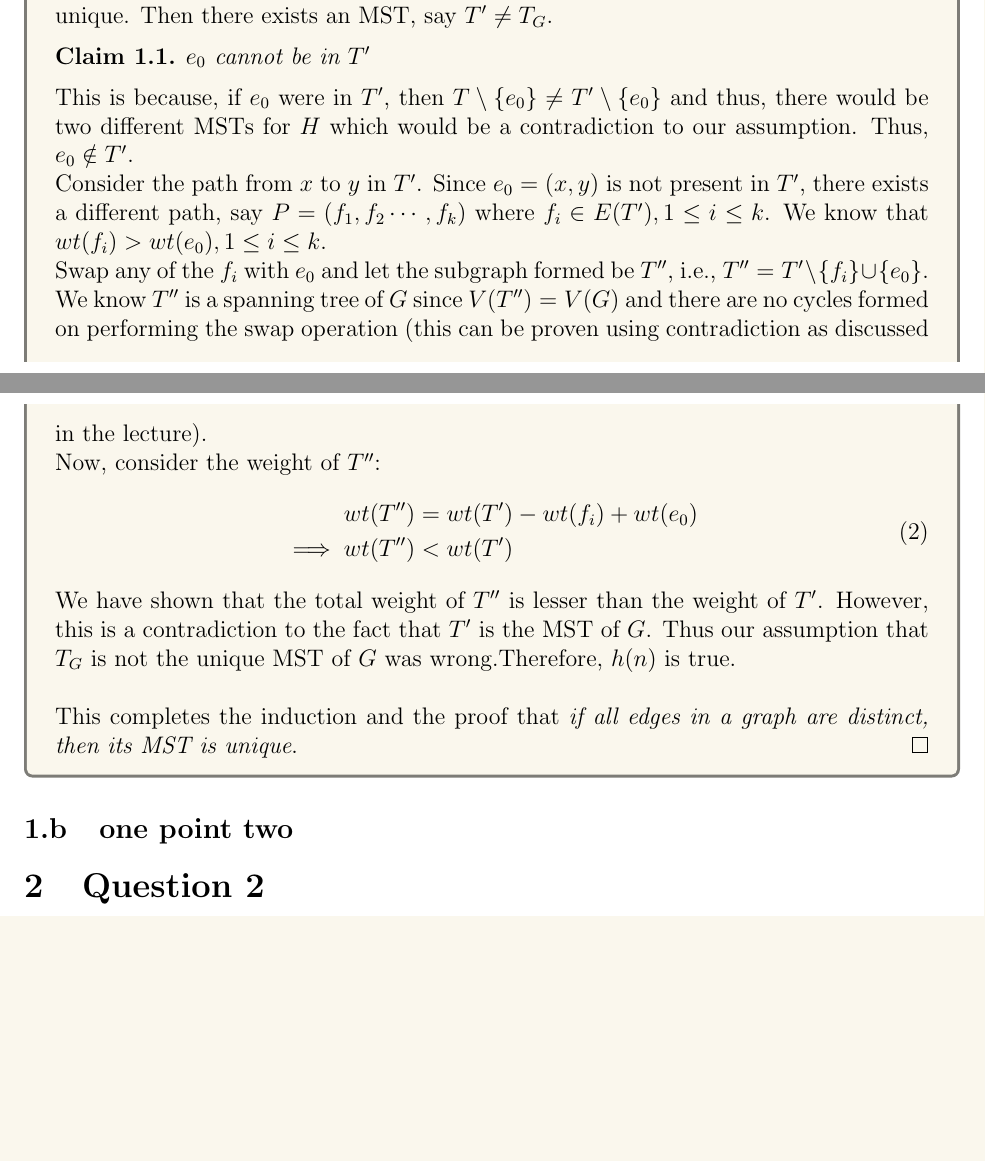
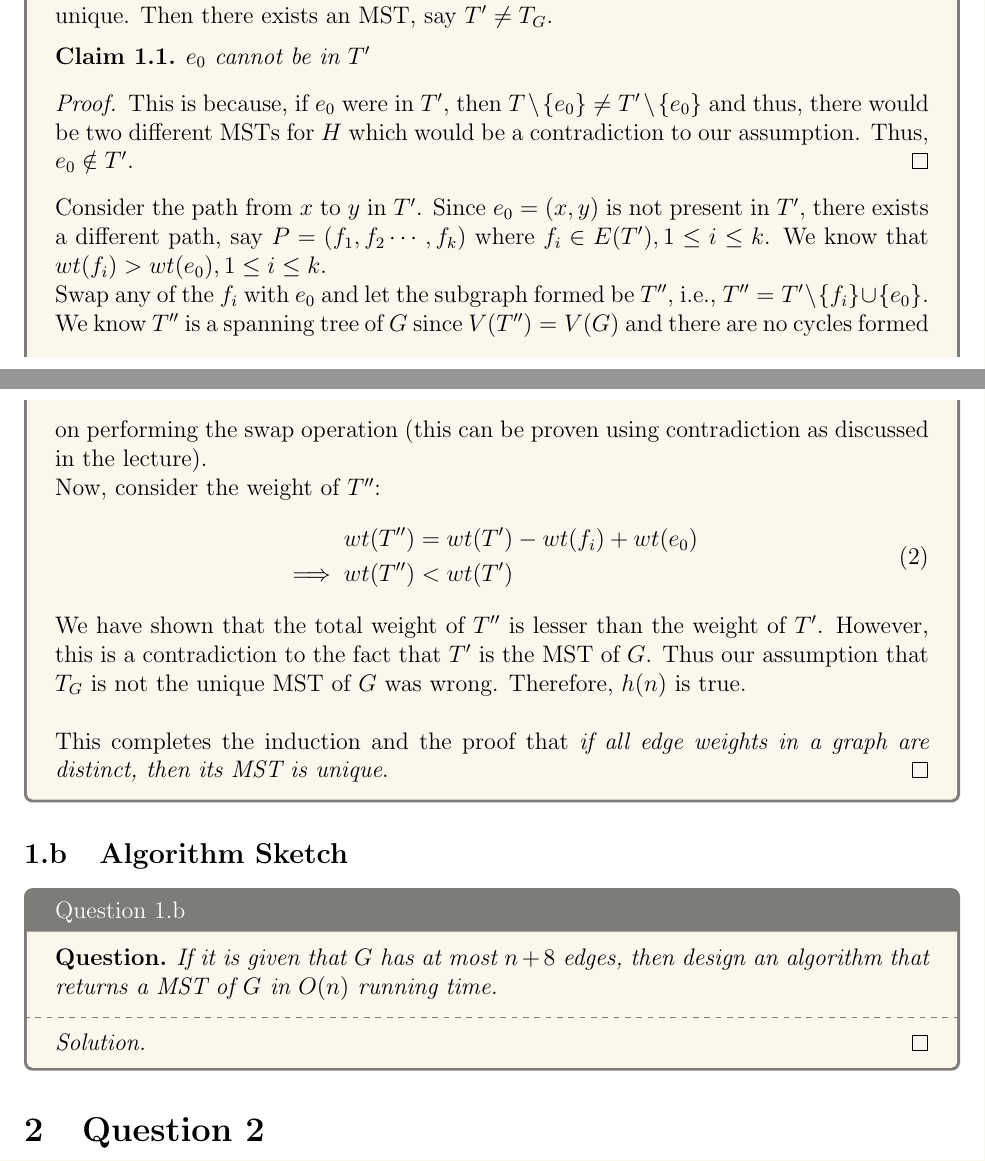
Before and after one commit to MallikaPrabhakar/COL351, a LaTeX problem sheet (Assignment1/main.tex, which reads Assignment1/1a.tex, Assignment1/1b.tex): two parts of pages 2 and 3 of 3, joined at a grey line, cut so that both start at the same text, the shorter picture padded with empty space. Compiled offline with pdfLaTeX.

```diff
--- a/Assignment1/1a.tex
+++ b/Assignment1/1a.tex
@@ -47,7 +47,9 @@
         \begin{claim}[]
             $e_0$ cannot be in $T'$
         \end{claim}
-        This is because, if $e_0$ were in $T'$, then $T\setminus\{e_0\}\neq T'\setminus\{e_0\}$ and thus, there would be two different MSTs for $H$ which would be a contradiction to our assumption. Thus, $e_0\notin T'$.\\
+        \begin{proof}
+            This is because, if $e_0$ were in $T'$, then $T\setminus\{e_0\}\neq T'\setminus\{e_0\}$ and thus, there would be two different MSTs for $H$ which would be a contradiction to our assumption. Thus, $e_0\notin T'$.
+        \end{proof}
         Consider the path from $x$ to $y$ in $T'$. Since $e_0=(x, y)$ is not present in $T'$, there exists a different path, say $P=(f_1,f_2\cdots,f_k)$ where $f_i\in E(T'), 1\leq i \leq k$. We know that $wt(f_i) > wt(e_0), 1 \leq i \leq k$.\\
         Swap any of the $f_i$ with $e_0$ and let the subgraph formed be $T''$, i.e., $T''=T'\setminus\{f_i\}\cup\{e_0\}$. We know $T''$ is a spanning tree of $G$ since $V(T'')=V(G)$ and there are no cycles formed on performing the swap operation (this can be proven using contradiction as discussed in the lecture).\\
         Now, consider the weight of $T''$:
@@ -57,9 +59,9 @@
                 \implies wt(T'') &< wt(T')
             \end{split}
         \end{equation}
-        We have shown that the total weight of $T''$ is lesser than the weight of $T'$. However, this is a contradiction to the fact that $T'$ is the MST of $G$. Thus our assumption that $T_G$ is not the unique MST of $G$ was wrong.Therefore, $h(n)$ is true.\\
+        We have shown that the total weight of $T''$ is lesser than the weight of $T'$. However, this is a contradiction to the fact that $T'$ is the MST of $G$. Thus our assumption that $T_G$ is not the unique MST of $G$ was wrong. Therefore, $h(n)$ is true.\\
 
-        This completes the induction and the proof that \textit{if all edges in a graph are distinct, then its MST is unique}.
+        This completes the induction and the proof that \textit{if all edge weights in a graph are distinct, then its MST is unique}.
         %        Consider the edge $e_0=(x, y)$ such that $\forall\ e\in\ E, wt(e_0) < wt(e)$ (equality cannot hold since all edges are of distinct weight).\\
         %        Now merge the two vertices $x,y$ into a single vertex $z$, and define
         %        \begin{equation}
--- /dev/null
+++ b/Assignment1/1b.tex
@@ -0,0 +1,9 @@
+\begin{solution}{Question 1.b}
+    \begin{question}[]
+        If it is given that $G$ has at most $n+8$ edges, then design an algorithm that returns a MST of $G$ in $O(n)$ running time.
+    \end{question}
+    \tcblower{}
+    \begin{proof}[Solution]
+
+    \end{proof}
+\end{solution}
--- a/Assignment1/main.tex
+++ b/Assignment1/main.tex
@@ -61,13 +61,11 @@
 % --.---.---.---.---.---.---.---.---.---.---.---.---.---.---.---.---.---.---.---.---.---.--
 
 \subsection{Unique MST}
-
 \input{1a}
 
-\subsection{one point two}
+\subsection{Algorithm Sketch}
+\input{1b}
 
-% --.---.---.---.---.---.---.---.---.---.---.---.---.---.---.---.---.---.---.---.---.---.--
-% --.---.---.---.---.---.---.---.---.---.---.---.---.---.---.---.---.---.---.---.---.---.--
 
 \section{Question 2}
 
```
Also changed, not shown: Assignment1/main.pdf, Assignment1/makefile (added), 1 other file.
